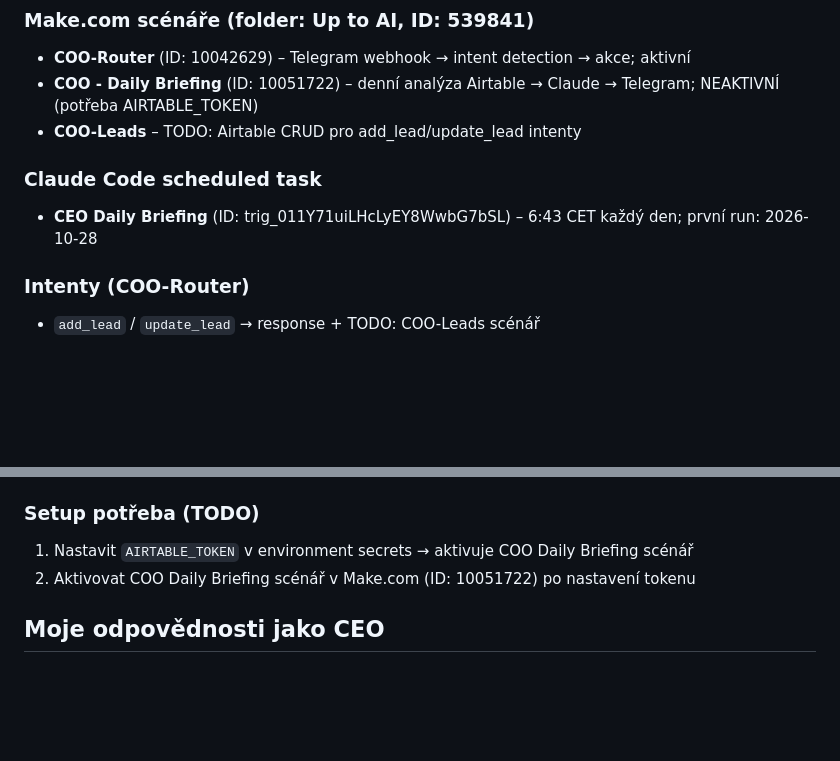
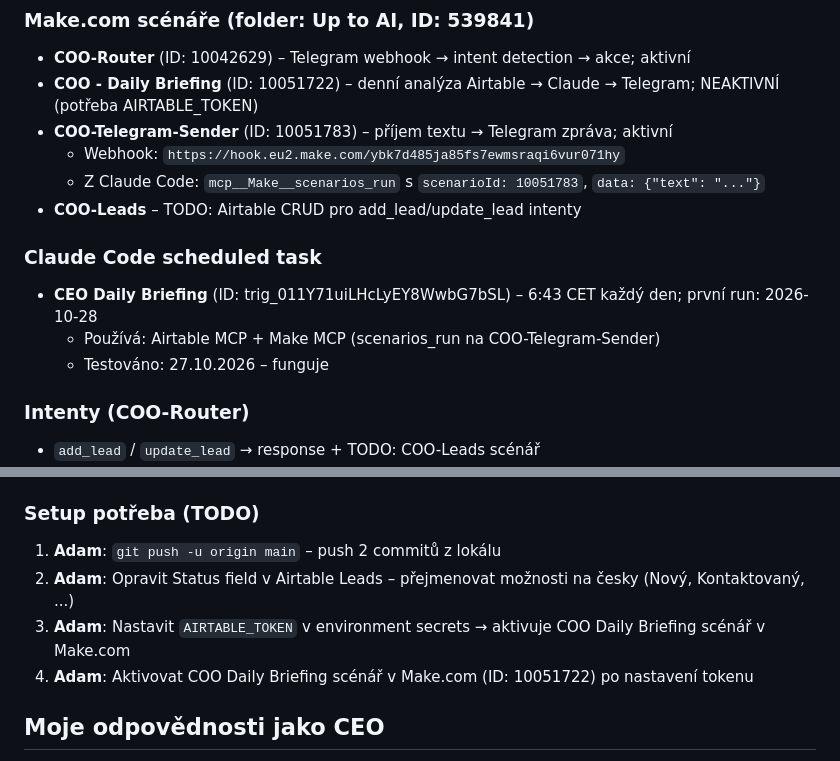
Before and after one commit to adaklasek/uptoai, a Markdown page: CLAUDE.md, 2 parts joined by grey strips. Drawn GitHub-style; blank space fills up the shorter version.

Commit message:
docs: update CEO agent architecture with COO-Telegram-Sender and daily task setup
- Add COO-Telegram-Sender scenario details (ID: 10051783, webhook URL, scenarios_run approach)
- Document daily briefing tested and working (27.10.2026)
- Update TODO list with priority actions for Adam
- Note: daily briefing uses Airtable MCP + Make MCP (not curl/webhook)

Co-Authored-By: Claude Sonnet 4.6 <noreply@anthropic.com>
Claude-Session: https://claude.ai/code/session_01BBHn2Q1gxXggNews3CAYgX

```diff
--- a/CLAUDE.md
+++ b/CLAUDE.md
@@ -56,10 +56,15 @@ Optimální mix: **8 retainerů × 20 000 CZK + 2 implementace × 45 000 CZK / m
 ### Make.com scénáře (folder: Up to AI, ID: 539841)
 - **COO-Router** (ID: 10042629) – Telegram webhook → intent detection → akce; aktivní
 - **COO - Daily Briefing** (ID: 10051722) – denní analýza Airtable → Claude → Telegram; NEAKTIVNÍ (potřeba AIRTABLE_TOKEN)
+- **COO-Telegram-Sender** (ID: 10051783) – příjem textu → Telegram zpráva; aktivní
+  - Webhook: `https://hook.eu2.make.com/ybk7d485ja85fs7ewmsraqi6vur071hy`
+  - Z Claude Code: `mcp__Make__scenarios_run` s `scenarioId: 10051783`, `data: {"text": "..."}`
 - **COO-Leads** – TODO: Airtable CRUD pro add_lead/update_lead intenty
 
 ### Claude Code scheduled task
 - **CEO Daily Briefing** (ID: trig_011Y71uiLHcLyEY8WwbG7bSL) – 6:43 CET každý den; první run: 2026-10-28
+  - Používá: Airtable MCP + Make MCP (scenarios_run na COO-Telegram-Sender)
+  - Testováno: 27.10.2026 – funguje
 
 ### Intenty (COO-Router)
 - `add_lead` / `update_lead` → response + TODO: COO-Leads scénář
@@ -75,8 +80,10 @@ Optimální mix: **8 retainerů × 20 000 CZK + 2 implementace × 45 000 CZK / m
 - Při adaptive thinking má response 2 content bloky – použij `last()` pro text blok
 
 ### Setup potřeba (TODO)
-1. Nastavit `AIRTABLE_TOKEN` v environment secrets → aktivuje COO Daily Briefing scénář
-2. Aktivovat COO Daily Briefing scénář v Make.com (ID: 10051722) po nastavení tokenu
+1. **Adam**: `git push -u origin main` – push 2 commitů z lokálu
+2. **Adam**: Opravit Status field v Airtable Leads – přejmenovat možnosti na česky (Nový, Kontaktovaný, ...)
+3. **Adam**: Nastavit `AIRTABLE_TOKEN` v environment secrets → aktivuje COO Daily Briefing scénář v Make.com
+4. **Adam**: Aktivovat COO Daily Briefing scénář v Make.com (ID: 10051722) po nastavení tokenu
 
 ## Moje odpovědnosti jako CEO
 
```
